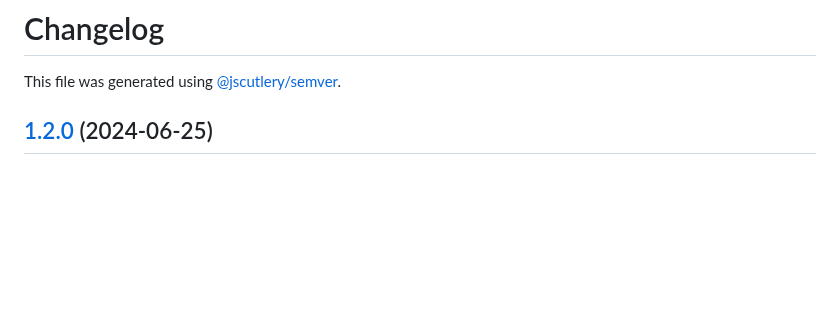
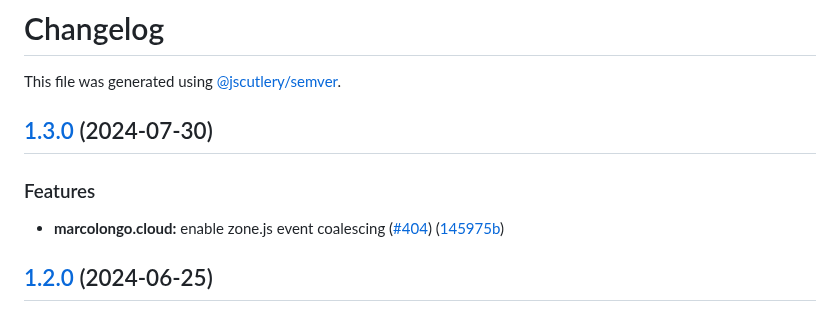
Before and after one commit to marcolongol/marcolongo.cloud, a Markdown page: apps/marcolongo.cloud/CHANGELOG.md, the part around the change. Drawn GitHub-style; blank space fills up the shorter version.

Commit message:
chore(marcolongo.cloud): release version 1.3.0

```diff
--- a/apps/marcolongo.cloud/CHANGELOG.md
+++ b/apps/marcolongo.cloud/CHANGELOG.md
@@ -1,6 +1,13 @@
 # Changelog
 
 This file was generated using [@jscutlery/semver](https://github.com/jscutlery/semver).
+
+## [1.3.0](https://github.com/marcolongol/marcolongo.cloud/compare/marcolongo.cloud-v1.2.0...marcolongo.cloud-v1.3.0) (2024-07-30)
+
+
+### Features
+
+* **marcolongo.cloud:** enable zone.js event coalescing ([#404](https://github.com/marcolongol/marcolongo.cloud/issues/404)) ([145975b](https://github.com/marcolongol/marcolongo.cloud/commit/145975b5ff31dd0db7c6265349fe6863b6bdb081))
 
 ## [1.2.0](https://github.com/marcolongol/marcolongo.cloud/compare/marcolongo.cloud-v1.1.1...marcolongo.cloud-v1.2.0) (2024-06-25)
 
```
